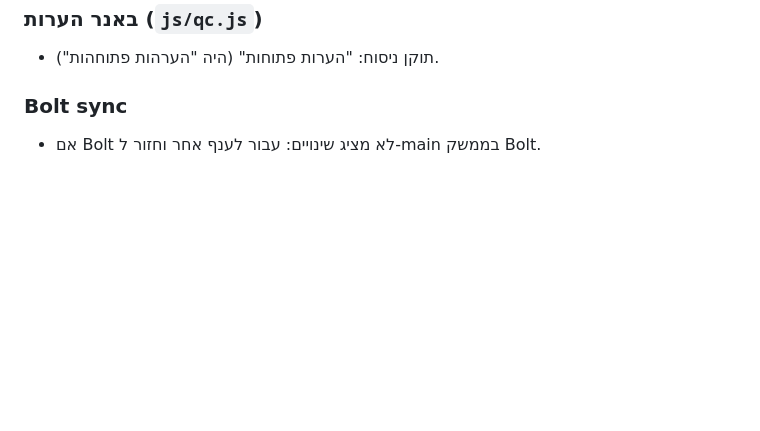
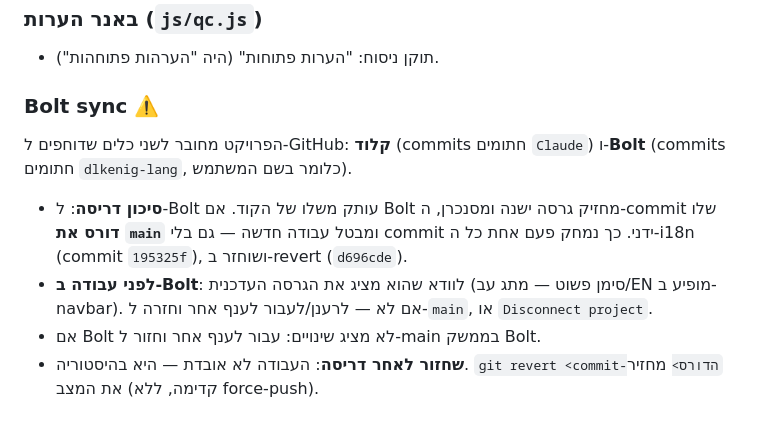
Before and after one commit to dlkenig-lang/770770, a Markdown page: CLAUDE.md, the part around the change. GitHub-like rendering; blank space fills up the shorter version.

Commit message:
Strengthen the Bolt-sync warning in CLAUDE.md
Document the two-tool clobbering risk (Claude vs Bolt commits) that wiped the
i18n work, how to spot a stale Bolt copy, and how to recover with git revert.

Co-Authored-By: Claude Opus 4.8 <noreply@anthropic.com>
Claude-Session: https://claude.ai/code/session_01Ey3iskzZKVFheHRkp1eyrH

```diff
--- a/CLAUDE.md
+++ b/CLAUDE.md
@@ -133,5 +133,10 @@ const CASTING_ITEM_KEYS = ['length_dims', 'width_dims', 'pipe_slope', 'pipe_fixa
 ### באנר הערות (`js/qc.js`)
 - תוקן ניסוח: "הערות פתוחות" (היה "הערהות פתוחהות").
 
-### Bolt sync
+### Bolt sync ⚠️
+הפרויקט מחובר לשני כלים שדוחפים ל-GitHub: **קלוד** (commits חתומים `Claude`) ו-**Bolt** (commits חתומים `dlkenig-lang`, כלומר בשם המשתמש).
+
+- **סיכון דריסה**: ל-Bolt עותק משלו של הקוד. אם Bolt מחזיק גרסה ישנה ומסנכרן, ה-commit שלו **דורס את `main`** ומבטל עבודה חדשה — גם בלי commit ידני. כך נמחק פעם אחת כל ה-i18n (commit `195325f`), ושוחזר ב-revert (`d696cde`).
+- **לפני עבודה ב-Bolt**: לוודא שהוא מציג את הגרסה העדכנית (סימן פשוט — מתג עב/EN מופיע ב-navbar). אם לא — לרענן/לעבור לענף אחר וחזרה ל-`main`, או `Disconnect project`.
 - אם Bolt לא מציג שינויים: עבור לענף אחר וחזור ל-main בממשק Bolt.
+- **שחזור לאחר דריסה**: העבודה לא אובדת — היא בהיסטוריה. `git revert <commit-הדורס>` מחזיר את המצב (קדימה, ללא force-push).
```
